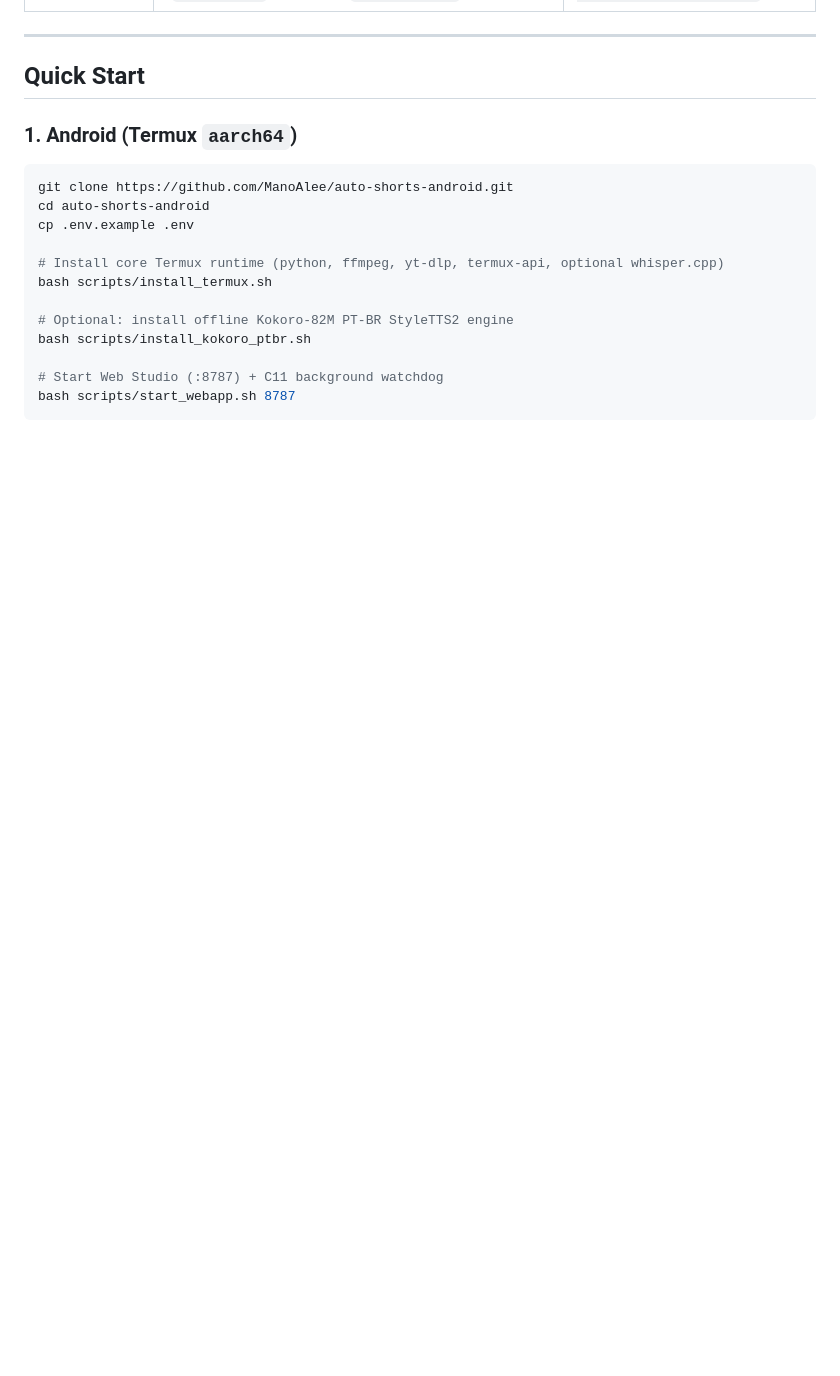
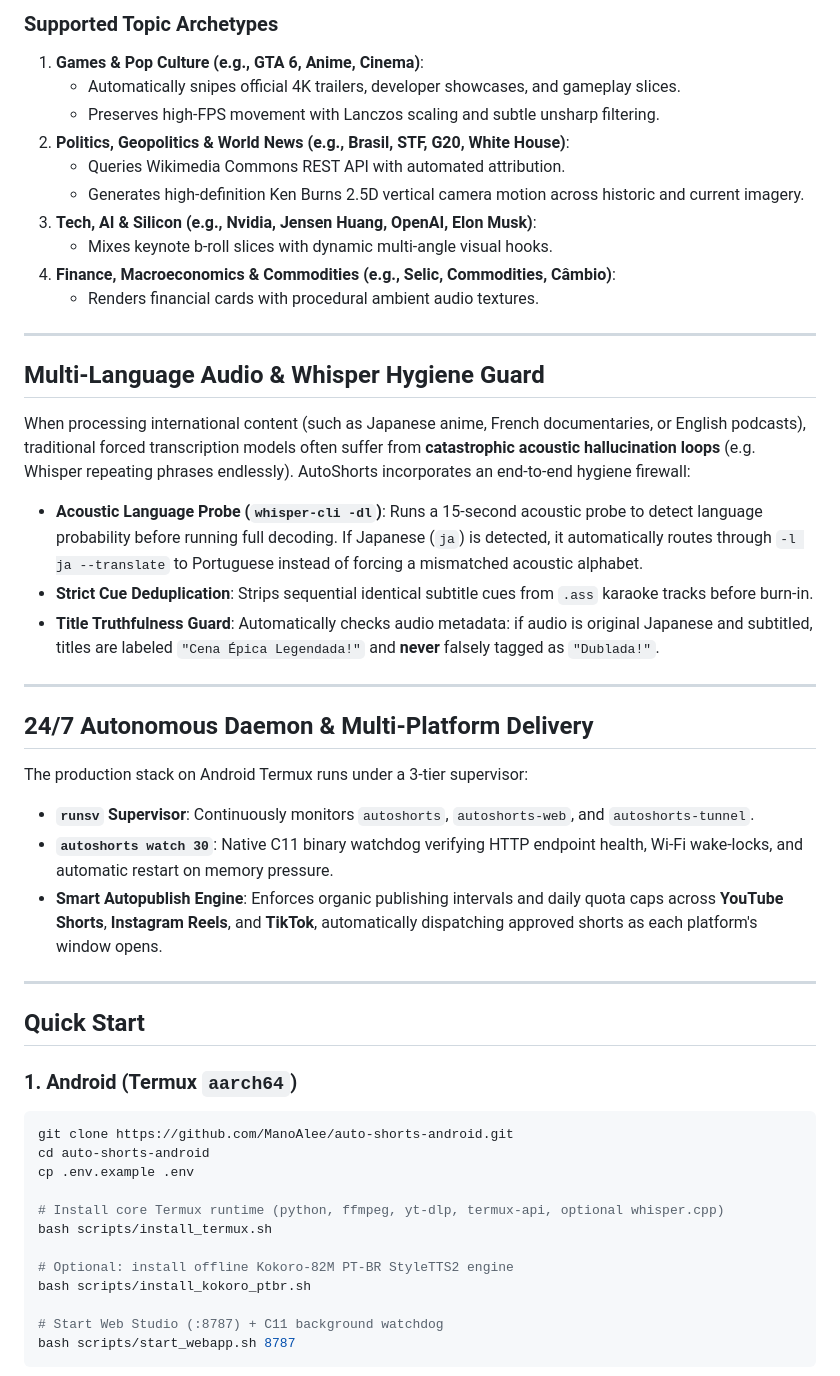
Before and after one commit to ManoAlee/auto-shorts-android, a Markdown page: README.md, the part around one of its changes. GitHub-like rendering; blank space fills up the shorter version.

```diff
--- a/README.md
+++ b/README.md
@@ -109,3 +150,34 @@ flowchart LR
+### Supported Topic Archetypes
+
+1. **Games & Pop Culture (e.g., GTA 6, Anime, Cinema)**:
+   - Automatically snipes official 4K trailers, developer showcases, and gameplay slices.
+   - Preserves high-FPS movement with Lanczos scaling and subtle unsharp filtering.
+2. **Politics, Geopolitics & World News (e.g., Brasil, STF, G20, White House)**:
+   - Queries Wikimedia Commons REST API with automated attribution.
+   - Generates high-definition Ken Burns 2.5D vertical camera motion across historic and current imagery.
+3. **Tech, AI & Silicon (e.g., Nvidia, Jensen Huang, OpenAI, Elon Musk)**:
+   - Mixes keynote b-roll slices with dynamic multi-angle visual hooks.
+4. **Finance, Macroeconomics & Commodities (e.g., Selic, Commodities, Câmbio)**:
+   - Renders financial cards with procedural ambient audio textures.
+
+---
+
+## Multi-Language Audio & Whisper Hygiene Guard
+
+When processing international content (such as Japanese anime, French documentaries, or English podcasts), traditional forced transcription models often suffer from **catastrophic acoustic hallucination loops** (e.g. Whisper repeating phrases endlessly). AutoShorts incorporates an end-to-end hygiene firewall:
+
+- **Acoustic Language Probe (`whisper-cli -dl`)**: Runs a 15-second acoustic probe to detect language probability before running full decoding. If Japanese (`ja`) is detected, it automatically routes through `-l ja --translate` to Portuguese instead of forcing a mismatched acoustic alphabet.
+- **Strict Cue Deduplication**: Strips sequential identical subtitle cues from `.ass` karaoke tracks before burn-in.
+- **Title Truthfulness Guard**: Automatically checks audio metadata: if audio is original Japanese and subtitled, titles are labeled `"Cena Épica Legendada!"` and **never** falsely tagged as `"Dublada!"`.
+
+---
+
+## 24/7 Autonomous Daemon & Multi-Platform Delivery
+
+The production stack on Android Termux runs under a 3-tier supervisor:
+- **`runsv` Supervisor**: Continuously monitors `autoshorts`, `autoshorts-web`, and `autoshorts-tunnel`.
+- **`autoshorts watch 30`**: Native C11 binary watchdog verifying HTTP endpoint health, Wi-Fi wake-locks, and automatic restart on memory pressure.
+- **Smart Autopublish Engine**: Enforces organic publishing intervals and daily quota caps across **YouTube Shorts**, **Instagram Reels**, and **TikTok**, automatically dispatching approved shorts as each platform's window opens.
 
 ---
 
```
Also changed, not shown: other parts of README.md (+47 -6 lines), docs/images/short-brasil-semantic.jpg (added), 1 other file.
